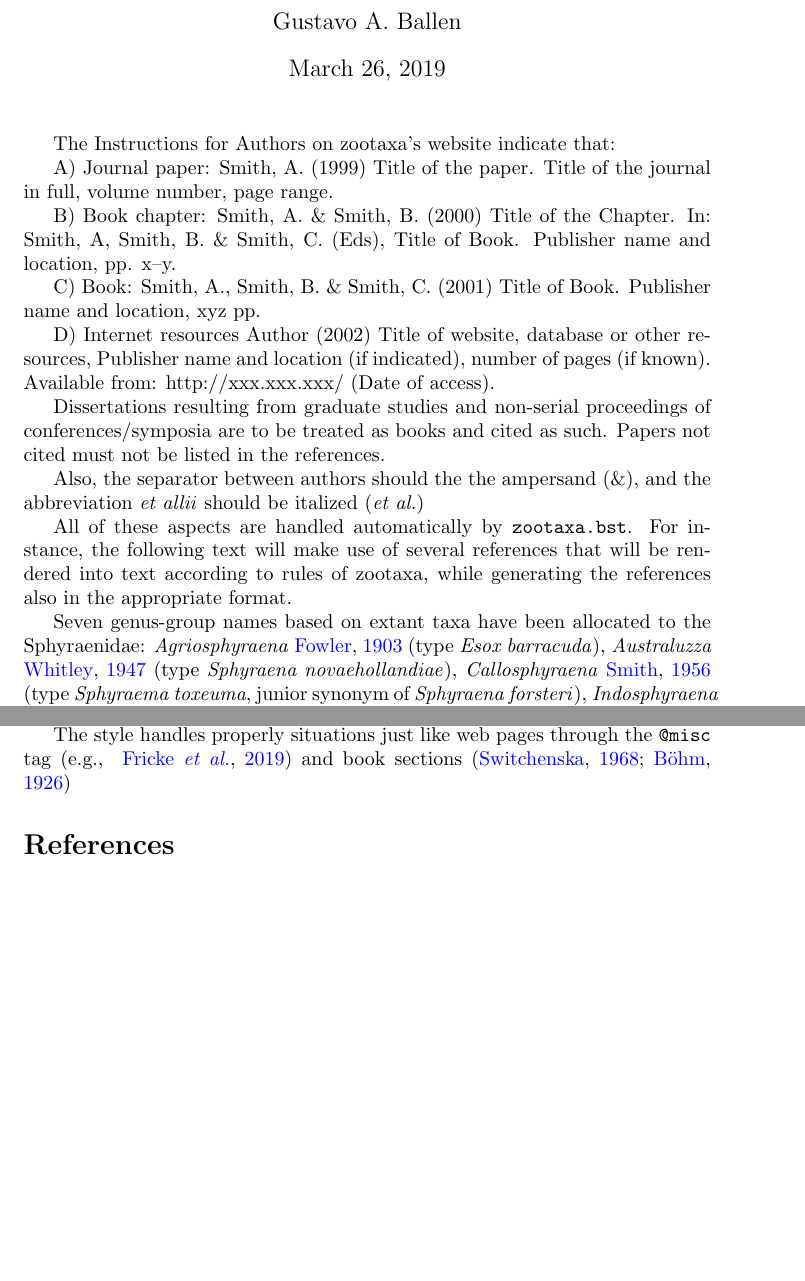
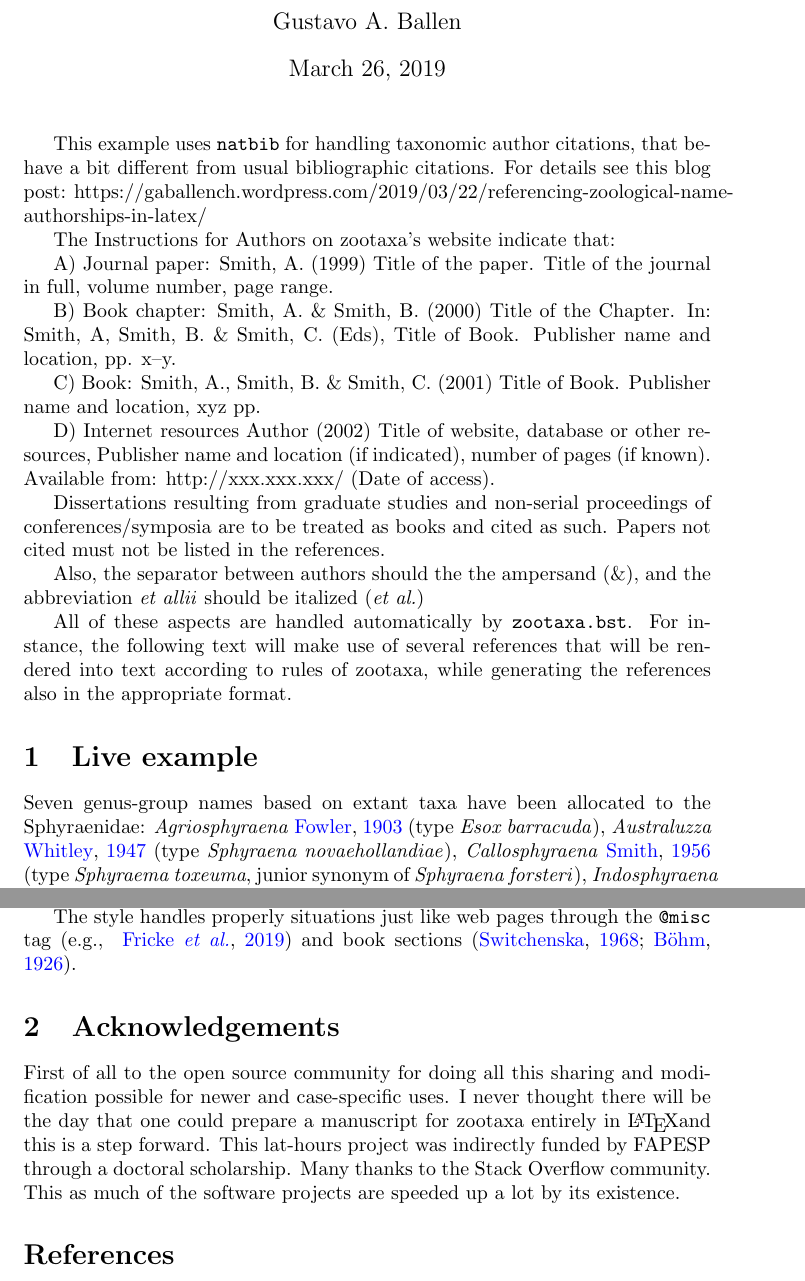
Before and after one commit to gaballench/zootaxa-bst, a LaTeX problem sheet (example.tex): two parts of pages 1 and 2 of 3, joined at a grey line, cut so that both start at the same text, the shorter picture padded with empty space. Compiled offline with pdfLaTeX.

Commit message:
Added an acknowledgements section for fun

```diff
--- a/example.tex
+++ b/example.tex
@@ -13,6 +13,8 @@
 \begin{document}
 
 \maketitle
+
+This example uses \texttt{natbib} for handling taxonomic author citations, that behave a bit different from usual bibliographic citations. For details see this blog post: https://gaballench.wordpress.com/2019/03/22/referencing-zoological-name-authorships-in-latex/
 
 The Instructions for Authors on zootaxa's website indicate that:
 
@@ -35,11 +37,17 @@ Also, the separator between authors should the the ampersand (\&), and the abbre
 
 All of these aspects are handled automatically by \texttt{zootaxa.bst}. For instance, the following text will make use of several references that will be rendered into text according to rules of zootaxa, while generating the references also in the appropriate format.
 
+\section{Live example}
+
 Seven genus-group names based on extant taxa have been allocated to the Sphyraenidae: \textit{Agriosphyraena} \citealp{Fowler1903} (type \textit{Esox barracuda}), \textit{Australuzza} \citealp{Whitley1947} (type \textit{Sphyraena novaehollandiae}), \textit{Callosphyraena} \citealp{Smith1956} (type \textit{Sphyraema toxeuma}, junior synonym of \textit{Sphyraena forsteri}), \textit{Indosphyraena} \citealp{Smith1956} (type \textit{Sphyraena africana}), \textit{Sphyraenella} \citealp{Smith1956} (type \textit{Sphyraena flavicauda}), and \textit{Sphyraena} \citealp{Artedi1793} (type \textit{Esox sphyraena}). All of these genera are currently considered synonyms of \textit{Sphyraena}. \cite{Smith1956} elevated all the previous names to subgeneric rank, while \citet{DeSylva1963} deemed such actions unjustified, synonymizing all of these into \textit{Sphyraena} Röse (correct authorship is by Artedi instead).
 
 \citet{Santini2015} has presented an overview of six fossil species names associated with \textit{Sphyraena}; these authors mentioned \textit{Sphyraena fluctuosa} as a Sphyraenid species based on otolihts; however, such species was originally described by \citet{Nolf1972} in the genus \textit{Platycephalus} (Scorpaeniformes) and subsequently ratified in that genus \citep[e.g.,][]{Huyghebaert1979}. It is herein excluded from the Sphyraenid fossil species. \textit{Sphyraena intermedia} \citealp{Bassani1889} was mentioned also by Santini et al. without noting that another species of extant \textit{Sphyraena} was described with the same specific epithet \citep{Pastore2009}; therefore the latter species by Pastore is herein found to be primary homonym of \textit{Sphyraena intermedia} \citep{Bassani1889}, a fossil species known from the Oligocene of Italy and consequently the name by Pastore is deemed permanently invalid under Article 57.2 of the \citet{ICZN1999}.
 
-The style handles properly situations just like web pages through the \texttt{@misc} tag \citep[e.g., ][]{EschmeyerWeb} and book sections \citep{Switchenska1968,Bohm1924}
+The style handles properly situations just like web pages through the \texttt{@misc} tag \citep[e.g., ][]{EschmeyerWeb} and book sections \citep{Switchenska1968,Bohm1924}.
+
+\section{Acknowledgements}
+
+First of all to the open source community for doing all this sharing and modification possible for newer and case-specific uses. I never thought there will be the day that one could prepare a manuscript for zootaxa entirely in \LaTeX and this is a step forward. This lat-hours project was indirectly funded by FAPESP through a doctoral scholarship. Many thanks to the Stack Overflow community. This as much of the software projects are speeded up a lot by its existence.
 
 \bibliographystyle{zootaxa}
 \bibliography{example-refs}
```
Also changed, not shown: example.pdf.
